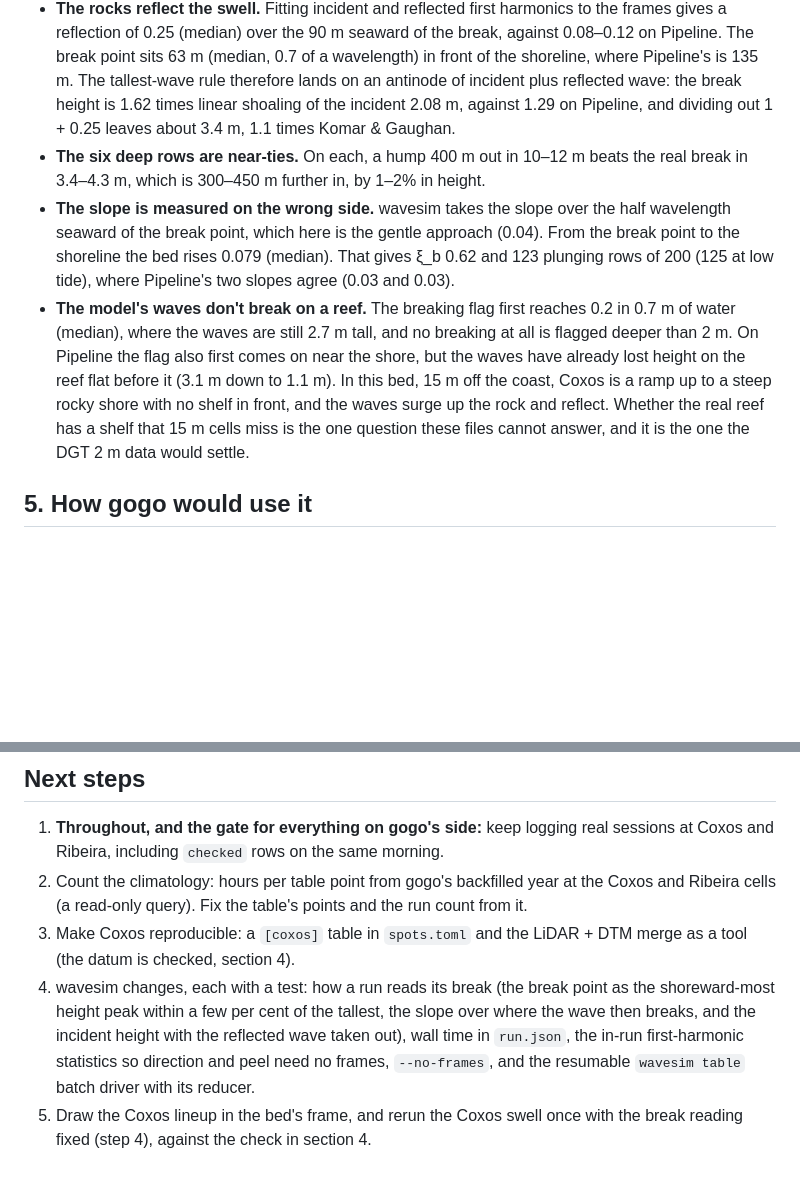
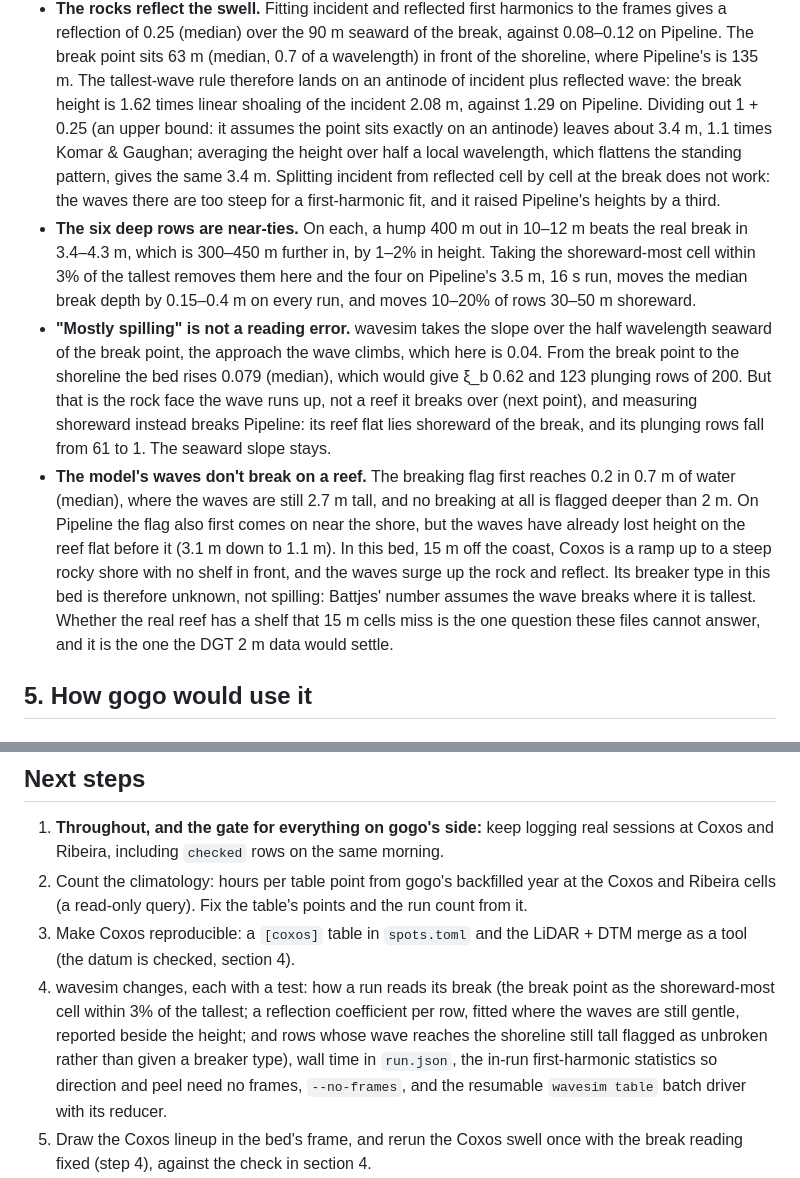
Before and after one commit to mlaegn/wavesim, a Markdown page: docs/forecast-tables.md, 2 parts joined by grey strips. GitHub-like rendering; blank space fills up the shorter version.

Commit message:
docs: correct the Coxos check (seaward slope stays) and spell out the break-reading fix

```diff
--- a/docs/forecast-tables.md
+++ b/docs/forecast-tables.md
@@ -346,20 +346,30 @@ Most of the three oddities come from how a run reads its own break, not from the
   Pipeline. The break point sits 63 m (median, 0.7 of a wavelength) in front of the shoreline,
   where Pipeline's is 135 m. The tallest-wave rule therefore lands on an antinode of incident plus
   reflected wave: the break height is 1.62 times linear shoaling of the incident 2.08 m, against
-  1.29 on Pipeline, and dividing out 1 + 0.25 leaves about 3.4 m, 1.1 times Komar & Gaughan.
+  1.29 on Pipeline. Dividing out 1 + 0.25 (an upper bound: it assumes the point sits exactly on
+  an antinode) leaves about 3.4 m, 1.1 times Komar & Gaughan; averaging the height over half a
+  local wavelength, which flattens the standing pattern, gives the same 3.4 m. Splitting incident
+  from reflected cell by cell at the break does not work: the waves there are too steep for a
+  first-harmonic fit, and it raised Pipeline's heights by a third.
 - **The six deep rows are near-ties.** On each, a hump 400 m out in 10–12 m beats the real break
-  in 3.4–4.3 m, which is 300–450 m further in, by 1–2% in height.
-- **The slope is measured on the wrong side.** wavesim takes the slope over the half wavelength
-  seaward of the break point, which here is the gentle approach (0.04). From the break point to
-  the shoreline the bed rises 0.079 (median). That gives ξ_b 0.62 and 123 plunging rows of 200
-  (125 at low tide), where Pipeline's two slopes agree (0.03 and 0.03).
+  in 3.4–4.3 m, which is 300–450 m further in, by 1–2% in height. Taking the shoreward-most cell
+  within 3% of the tallest removes them here and the four on Pipeline's 3.5 m, 16 s run, moves the
+  median break depth by 0.15–0.4 m on every run, and moves 10–20% of rows 30–50 m shoreward.
+- **"Mostly spilling" is not a reading error.** wavesim takes the slope over the half wavelength
+  seaward of the break point, the approach the wave climbs, which here is 0.04. From the break
+  point to the shoreline the bed rises 0.079 (median), which would give ξ_b 0.62 and 123 plunging
+  rows of 200. But that is the rock face the wave runs up, not a reef it breaks over (next point),
+  and measuring shoreward instead breaks Pipeline: its reef flat lies shoreward of the break, and
+  its plunging rows fall from 61 to 1. The seaward slope stays.
 - **The model's waves don't break on a reef.** The breaking flag first reaches 0.2 in 0.7 m of
   water (median), where the waves are still 2.7 m tall, and no breaking at all is flagged deeper
   than 2 m. On Pipeline the flag also first comes on near the shore, but the waves have already
   lost height on the reef flat before it (3.1 m down to 1.1 m). In this bed, 15 m off the coast,
   Coxos is a ramp up to a steep rocky shore with no shelf in front, and the waves surge up the
-  rock and reflect. Whether the real reef has a shelf that 15 m cells miss is the one question
-  these files cannot answer, and it is the one the DGT 2 m data would settle.
+  rock and reflect. Its breaker type in this bed is therefore unknown, not spilling: Battjes'
+  number assumes the wave breaks where it is tallest. Whether the real reef has a shelf that 15 m
+  cells miss is the one question these files cannot answer, and it is the one the DGT 2 m data
+  would settle.
 
 ## 5. How gogo would use it
 
@@ -462,8 +472,9 @@ absolute height, tube size, or anything finer than the bed, which is 15 m in Por
 3. Make Coxos reproducible: a `[coxos]` table in `spots.toml` and the LiDAR + DTM merge as a
    tool (the datum is checked, section 4).
 4. wavesim changes, each with a test: how a run reads its break (the break point as the
-   shoreward-most height peak within a few per cent of the tallest, the slope over where the wave
-   then breaks, and the incident height with the reflected wave taken out), wall time in
+   shoreward-most cell within 3% of the tallest; a reflection coefficient per row, fitted where
+   the waves are still gentle, reported beside the height; and rows whose wave reaches the
+   shoreline still tall flagged as unbroken rather than given a breaker type), wall time in
    `run.json`, the in-run first-harmonic statistics so direction and peel need no frames,
    `--no-frames`, and the resumable `wavesim table` batch driver with its reducer.
 5. Draw the Coxos lineup in the bed's frame, and rerun the Coxos swell once with the break
```
